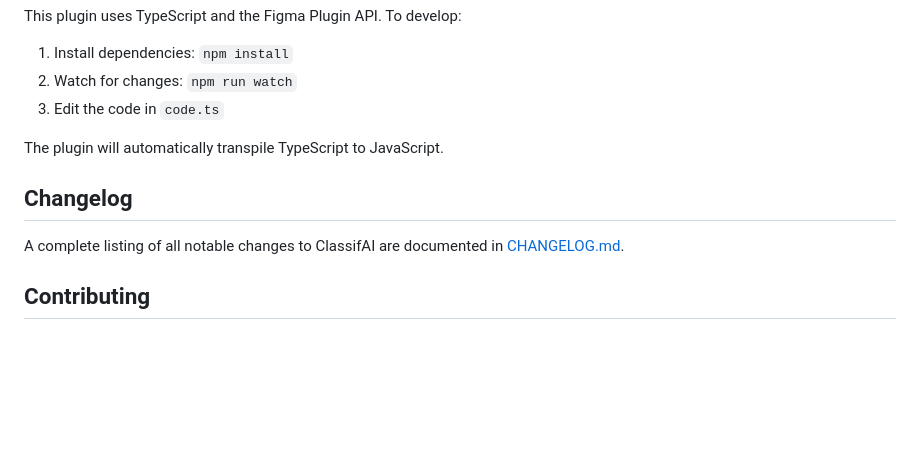
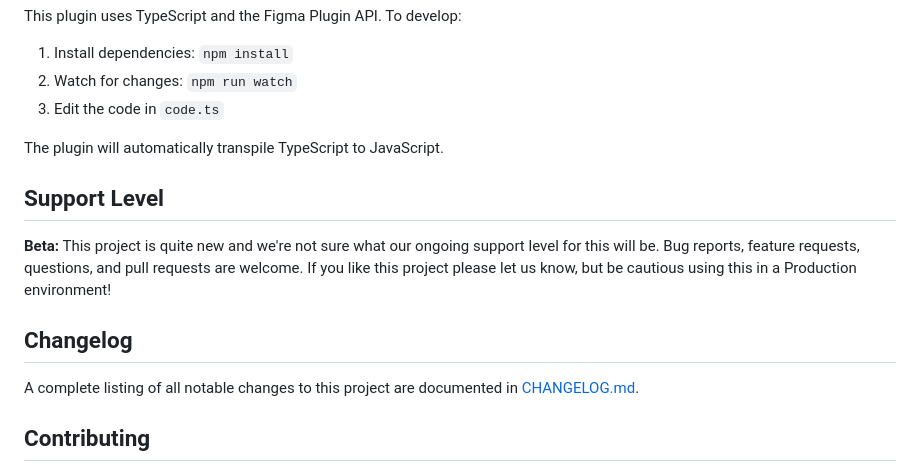
Before and after one commit to 10up/figma-to-wordpress-theme-json-exporter, a Markdown page: README.md, the part around one of its changes. GitHub-like rendering; blank space fills up the shorter version.

Commit message:
add support level of beta

```diff
--- a/README.md
+++ b/README.md
@@ -192,9 +192,13 @@ This plugin uses TypeScript and the Figma Plugin API. To develop:
 
 The plugin will automatically transpile TypeScript to JavaScript.
 
+## Support Level
+
+**Beta:** This project is quite new and we're not sure what our ongoing support level for this will be.  Bug reports, feature requests, questions, and pull requests are welcome.  If you like this project please let us know, but be cautious using this in a Production environment!
+
 ## Changelog
 
-A complete listing of all notable changes to ClassifAI are documented in [CHANGELOG.md](https://github.com/10up/ui-kit-figma-variable-export/blob/develop/CHANGELOG.md).
+A complete listing of all notable changes to this project are documented in [CHANGELOG.md](https://github.com/10up/ui-kit-figma-variable-export/blob/develop/CHANGELOG.md).
 
 ## Contributing
 
```
Also changed, not shown: other parts of README.md (+1 -1 lines).
